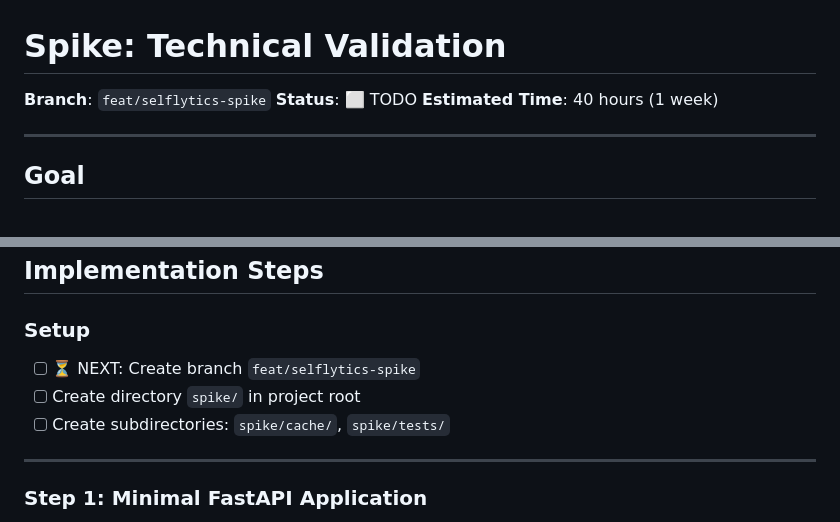
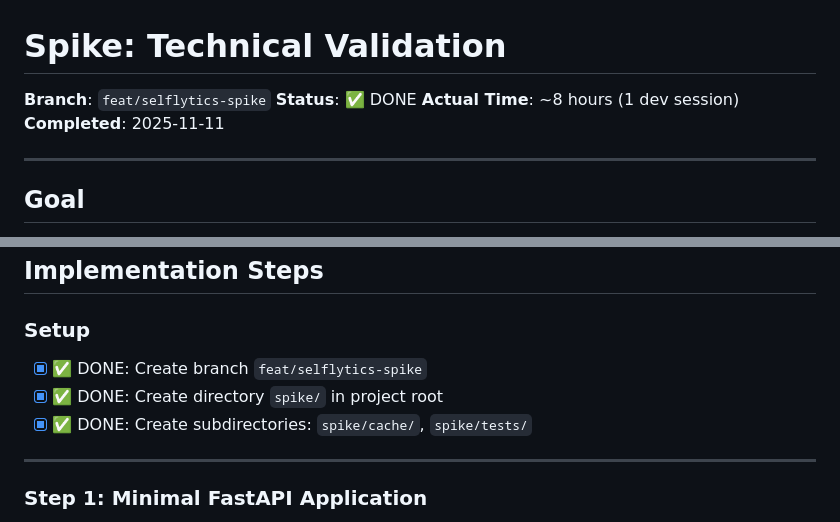
Before and after one commit to anbaricideas/selflytics, a Markdown page: docs/project-setup/SPIKE_plan.md, 2 parts joined by grey strips. Drawn GitHub-style.

```diff
--- a/docs/project-setup/SPIKE_plan.md
+++ b/docs/project-setup/SPIKE_plan.md
@@ -1,8 +1,9 @@
 # Spike: Technical Validation
 
 **Branch**: `feat/selflytics-spike`
-**Status**: ⬜ TODO
-**Estimated Time**: 40 hours (1 week)
+**Status**: ✅ DONE
+**Actual Time**: ~8 hours (1 dev session)
+**Completed**: 2025-11-11
 
 ---
 
@@ -54,9 +55,9 @@ Validate core technical assumptions before committing to full implementation. Th
 
 ### Setup
 
-- [ ] ⏳ NEXT: Create branch `feat/selflytics-spike`
-- [ ] Create directory `spike/` in project root
-- [ ] Create subdirectories: `spike/cache/`, `spike/tests/`
+- [x] ✅ DONE: Create branch `feat/selflytics-spike`
+- [x] ✅ DONE: Create directory `spike/` in project root
+- [x] ✅ DONE: Create subdirectories: `spike/cache/`, `spike/tests/`
 
 ---
 
```
Also changed, not shown: other parts of docs/project-setup/SPIKE_plan.md (+66 -1 lines), docs/project-setup/ROADMAP.md (+11 -10 lines).
